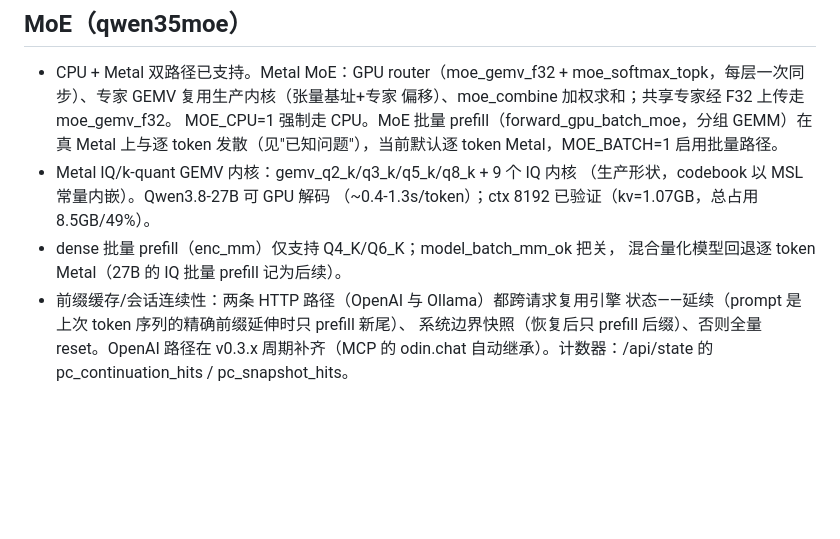
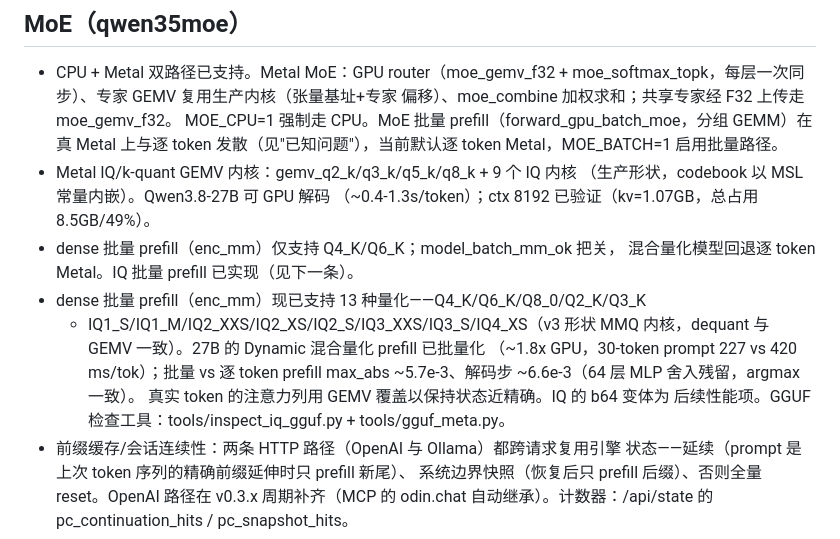
Before and after one commit to vajraimb/odin-infer, a Markdown page: AGENTS.zh.md, the part around the change. GitHub-like rendering; blank space fills up the shorter version.

Commit message:
docs: AGENTS.zh IQ MMQ note

```diff
--- a/AGENTS.zh.md
+++ b/AGENTS.zh.md
@@ -121,7 +121,14 @@ bin/odin-cli <model.gguf> -g 1 -c 2048
   （生产形状，codebook 以 MSL 常量内嵌）。Qwen3.8-27B 可 GPU 解码
   （~0.4-1.3s/token）；ctx 8192 已验证（kv=1.07GB，总占用 8.5GB/49%）。
 - dense 批量 prefill（enc_mm）仅支持 Q4_K/Q6_K；model_batch_mm_ok 把关，
-  混合量化模型回退逐 token Metal（27B 的 IQ 批量 prefill 记为后续）。
+  混合量化模型回退逐 token Metal。IQ 批量 prefill 已实现（见下一条）。
+- dense 批量 prefill（enc_mm）现已支持 13 种量化——Q4_K/Q6_K/Q8_0/Q2_K/Q3_K
+  + IQ1_S/IQ1_M/IQ2_XXS/IQ2_XS/IQ2_S/IQ3_XXS/IQ3_S/IQ4_XS（v3 形状 MMQ
+  内核，dequant 与 GEMV 一致）。27B 的 Dynamic 混合量化 prefill 已批量化
+  （~1.8x GPU，30-token prompt 227 vs 420 ms/tok）；批量 vs 逐 token prefill
+  max_abs ~5.7e-3、解码步 ~6.6e-3（64 层 MLP 舍入残留，argmax 一致）。
+  真实 token 的注意力列用 GEMV 覆盖以保持状态近精确。IQ 的 b64 变体为
+  后续性能项。GGUF 检查工具：tools/inspect_iq_gguf.py + tools/gguf_meta.py。
 - 前缀缓存/会话连续性：两条 HTTP 路径（OpenAI 与 Ollama）都跨请求复用引擎
   状态——延续（prompt 是上次 token 序列的精确前缀延伸时只 prefill 新尾）、
   系统边界快照（恢复后只 prefill 后缀）、否则全量 reset。OpenAI 路径在
```
